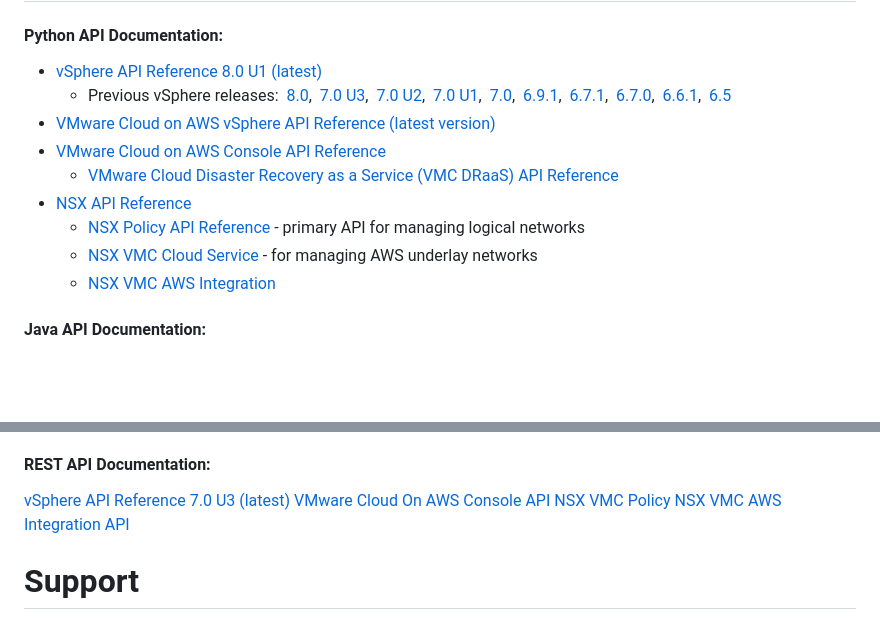
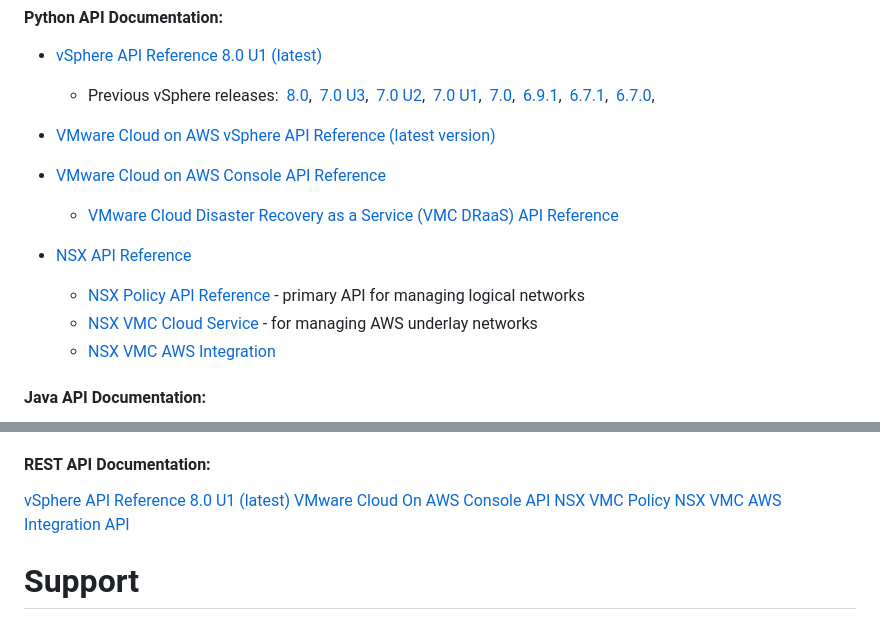
Before and after one commit to vmware/vsphere-automation-sdk, a Markdown page: README.md, 2 parts joined by grey strips. Rendered like a GitHub page; blank space fills up the shorter version.

```diff
--- a/README.md
+++ b/README.md
@@ -54,8 +54,7 @@ For more information refer to the vSphere Automation SDK Overview.
 &nbsp;[6.9.1](https://vmware.github.io/vsphere-automation-sdk-python/vsphere/6.9.1),
 &nbsp;[6.7.1](https://vmware.github.io/vsphere-automation-sdk-python/vsphere/6.7.1),
 &nbsp;[6.7.0](https://vmware.github.io/vsphere-automation-sdk-python/vsphere/6.7.0),
-&nbsp;[6.6.1](https://vmware.github.io/vsphere-automation-sdk-python/vsphere/6.6.1),
-&nbsp;[6.5](https://vmware.github.io/vsphere-automation-sdk-python/vsphere/6.5)
+
 - [VMware Cloud on AWS vSphere API Reference (latest version)](https://vmware.github.io/vsphere-automation-sdk-python/vsphere/cloud)
 - [VMware Cloud on AWS Console API Reference](https://vmware.github.io/vsphere-automation-sdk-python/vmc)
   - [VMware Cloud Disaster Recovery as a Service (VMC DRaaS) API Reference](https://vmware.github.io/vsphere-automation-sdk-python/vmc-draas)
@@ -99,7 +97,7 @@ for managing AWS underlay networks
   - [NSX-T Global Policy API Reference](https://pkg.go.dev/github.com/vmware/vsphere-automation-sdk-go/services/nsxt-gm)
 
 #### REST API Documentation:
-[vSphere API Reference 7.0 U3 (latest)](https://developer.vmware.com/docs/vsphere-automation/latest/)
+[vSphere API Reference 8.0 U1 (latest)](https://developer.vmware.com/docs/vsphere-automation/latest/)
 [VMware Cloud On AWS Console API](https://developer.vmware.com/apis/vmc/latest/)
 [NSX VMC Policy](https://developer.vmware.com/apis/nsx-vmc-policy/latest/)
 [NSX VMC AWS Integration API](https://developer.vmware.com/apis/600#/)
```
Also changed, not shown: other parts of README.md (+4 -5 lines).
